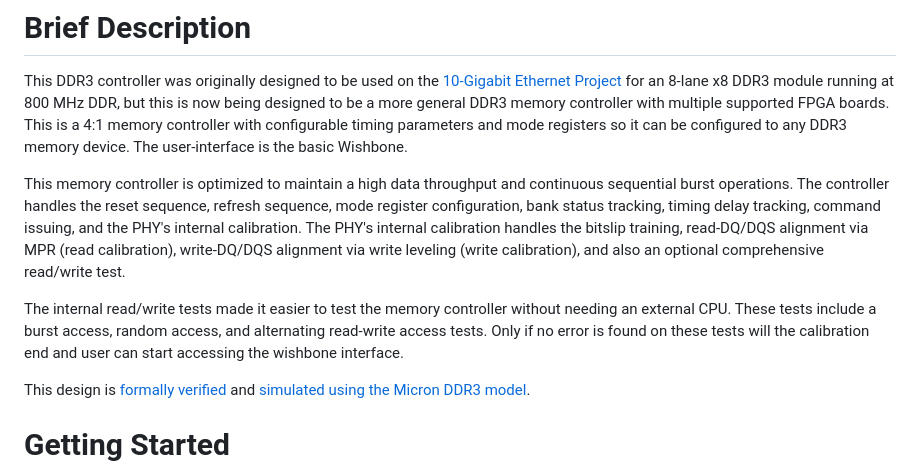
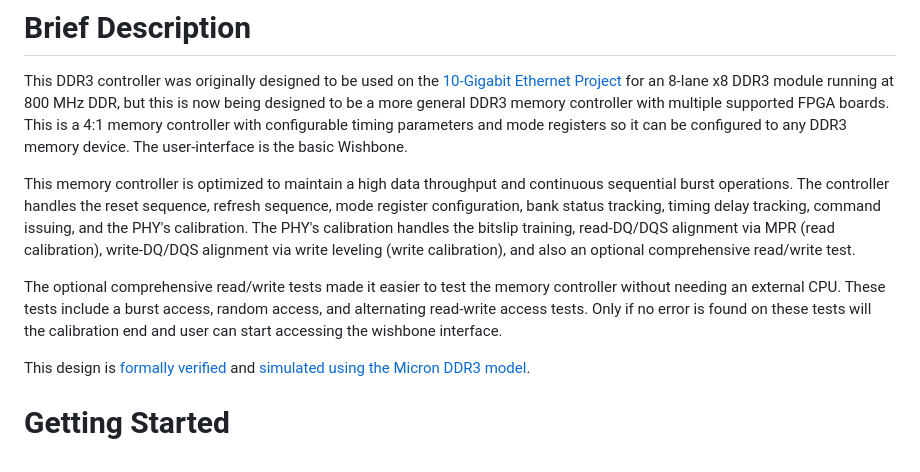
Before and after one commit to AngeloJacobo/UberDDR3, a Markdown page: README.md, the part around the change. Rendered like a GitHub page.

```diff
--- a/README.md
+++ b/README.md
@@ -15,9 +15,9 @@
 # Brief Description
 This DDR3 controller was originally designed to be used on the [10-Gigabit Ethernet Project](https://github.com/ZipCPU/eth10g) for an 8-lane x8 DDR3 module running at 800 MHz DDR, but this is now being designed to be a more general DDR3 memory controller with multiple supported FPGA boards. This is a 4:1 memory controller with configurable timing parameters and mode registers so it can be configured to any DDR3 memory device. The user-interface is the basic Wishbone.
 
-This memory controller is optimized to maintain a high data throughput and continuous sequential burst operations. The controller handles the reset sequence, refresh sequence, mode register configuration, bank status tracking, timing delay tracking, command issuing, and the PHY's internal calibration. The PHY's internal calibration handles the bitslip training, read-DQ/DQS alignment via MPR (read calibration), write-DQ/DQS alignment via write leveling (write calibration), and also an optional comprehensive read/write test.
+This memory controller is optimized to maintain a high data throughput and continuous sequential burst operations. The controller handles the reset sequence, refresh sequence, mode register configuration, bank status tracking, timing delay tracking, command issuing, and the PHY's calibration. The PHY's calibration handles the bitslip training, read-DQ/DQS alignment via MPR (read calibration), write-DQ/DQS alignment via write leveling (write calibration), and also an optional comprehensive read/write test.
 
-The internal read/write tests made it easier to test the memory controller without needing an external CPU. These tests include a burst access, random access, and alternating read-write access tests. Only if no error is found on these tests will the calibration end and user can start accessing the wishbone interface.
+The optional comprehensive read/write tests made it easier to test the memory controller without needing an external CPU. These tests include a burst access, random access, and alternating read-write access tests. Only if no error is found on these tests will the calibration end and user can start accessing the wishbone interface.
 
 This design is [formally verified](https://github.com/AngeloJacobo/DDR3_Controller#lint-and-formal-verification) and [simulated using the Micron DDR3 model](https://github.com/AngeloJacobo/DDR3_Controller#simulation).
 
```
